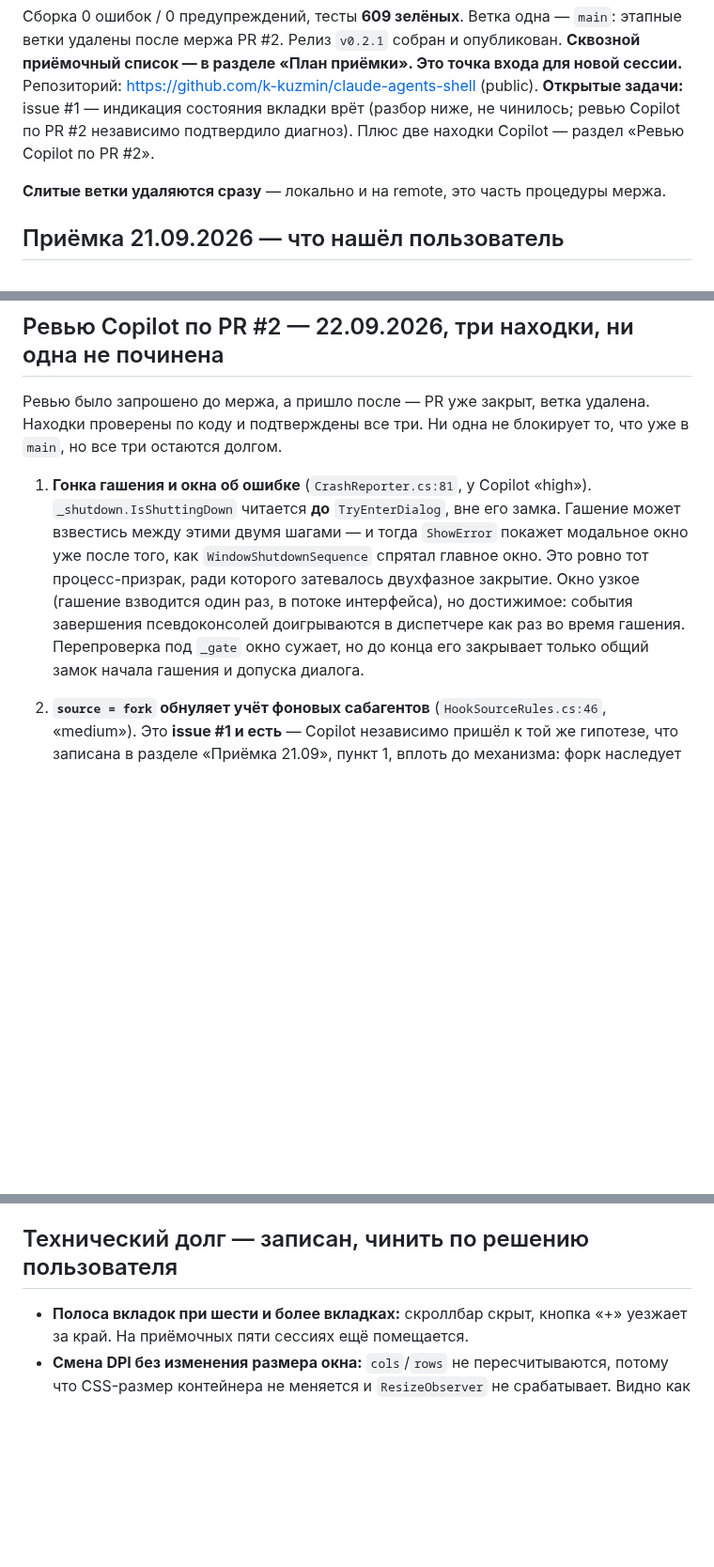
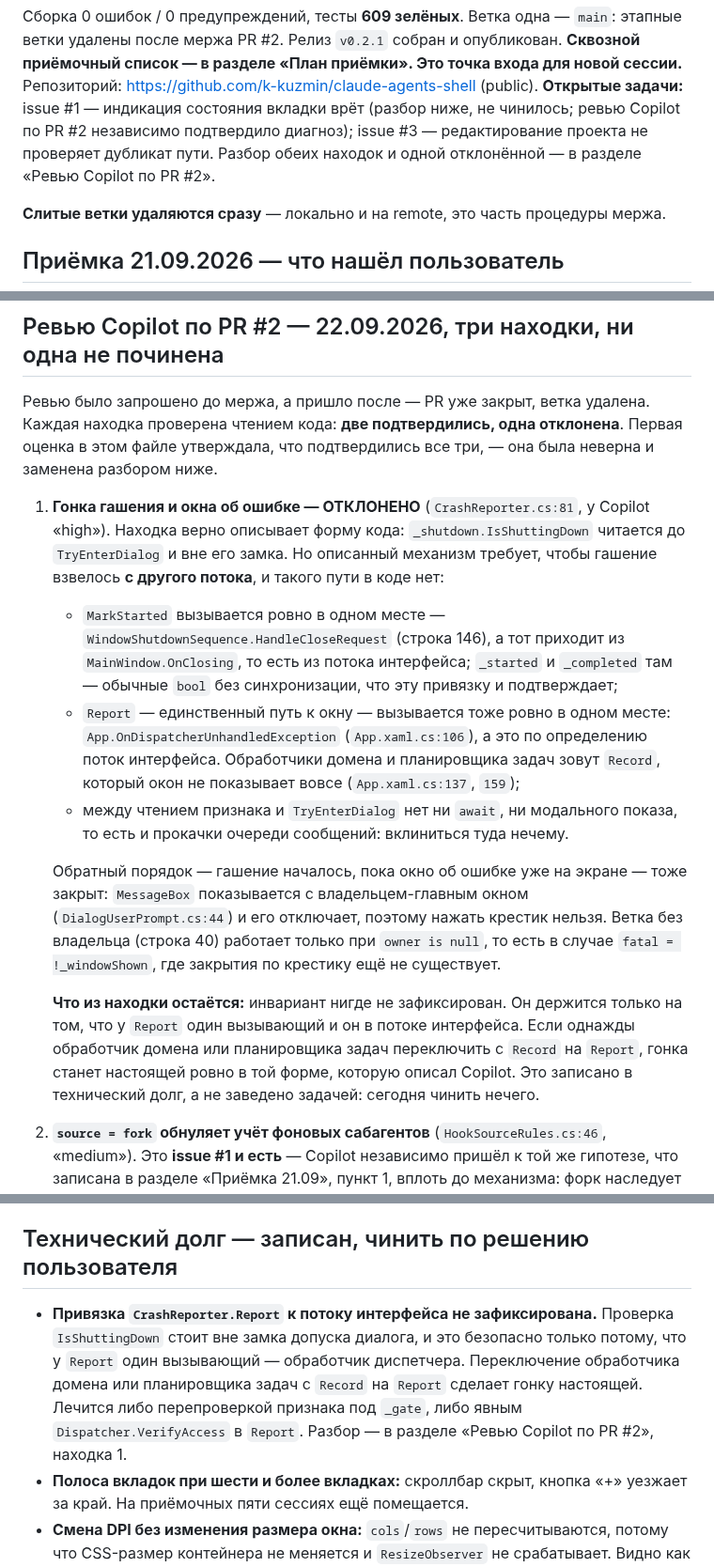
Before and after one commit to k-kuzmin/claude-agents-shell, a Markdown page: docs/PROGRESS.md, 3 parts joined by grey strips. Shown at 94% size. Rendered like a GitHub page; blank space fills up the shorter version.

Commit message:
docs: находка 1 ревью Copilot отклонена, по находке 3 заведён issue #3
Предыдущая запись утверждала, что подтвердились все три находки. Это неверно:
описанная Copilot гонка требует взвода гашения с другого потока, а MarkStarted
вызывается ровно в одном месте — OnClosing, поток интерфейса, — и между
проверкой признака и допуском диалога нет ни await, ни прокачки очереди.
Остаток находки реален и записан в долг: инвариант держится на том, что
у Report один вызывающий, и нигде не зафиксирован.

Co-Authored-By: Claude Opus 5 (1M context) <noreply@anthropic.com>

```diff
--- a/docs/PROGRESS.md
+++ b/docs/PROGRESS.md
@@ -18,8 +18,9 @@
 **Сквозной приёмочный список — в разделе «План приёмки». Это точка входа для новой сессии.**
 Репозиторий: https://github.com/k-kuzmin/claude-agents-shell (public).
 **Открытые задачи:** issue #1 — индикация состояния вкладки врёт (разбор ниже, не чинилось;
-ревью Copilot по PR #2 независимо подтвердило диагноз). Плюс две находки Copilot — раздел
-«Ревью Copilot по PR #2».
+ревью Copilot по PR #2 независимо подтвердило диагноз); issue #3 — редактирование проекта не
+проверяет дубликат пути. Разбор обеих находок и одной отклонённой — в разделе «Ревью Copilot
+по PR #2».
 
 **Слитые ветки удаляются сразу** — локально и на remote, это часть процедуры мержа.
 
@@ -1259,19 +1260,37 @@ M4+M5».
 
 ## Ревью Copilot по PR #2 — 22.09.2026, три находки, ни одна не починена
 
-Ревью было запрошено до мержа, а пришло после — PR уже закрыт, ветка удалена. Находки
-проверены по коду и подтверждены все три. Ни одна не блокирует то, что уже в `main`,
-но все три остаются долгом.
+Ревью было запрошено до мержа, а пришло после — PR уже закрыт, ветка удалена. Каждая находка
+проверена чтением кода: **две подтвердились, одна отклонена**. Первая оценка в этом файле
+утверждала, что подтвердились все три, — она была неверна и заменена разбором ниже.
 
-1. **Гонка гашения и окна об ошибке** (`CrashReporter.cs:81`, у Copilot «high»).
-   `_shutdown.IsShuttingDown` читается **до** `TryEnterDialog`, вне его замка. Гашение
-   может взвестись между этими двумя шагами — и тогда `ShowError` покажет модальное окно
-   уже после того, как `WindowShutdownSequence` спрятал главное окно. Это ровно тот
-   процесс-призрак, ради которого затевалось двухфазное закрытие. Окно узкое (гашение
-   взводится один раз, в потоке интерфейса), но достижимое: события завершения
-   псевдоконсолей доигрываются в диспетчере как раз во время гашения. Перепроверка под
-   `_gate` окно сужает, но до конца его закрывает только общий замок начала гашения
-   и допуска диалога.
+1. **Гонка гашения и окна об ошибке — ОТКЛОНЕНО** (`CrashReporter.cs:81`, у Copilot «high»).
+   Находка верно описывает форму кода: `_shutdown.IsShuttingDown` читается до
+   `TryEnterDialog` и вне его замка. Но описанный механизм требует, чтобы гашение
+   взвелось **с другого потока**, и такого пути в коде нет:
+
+   - `MarkStarted` вызывается ровно в одном месте — `WindowShutdownSequence.HandleCloseRequest`
+     (строка 146), а тот приходит из `MainWindow.OnClosing`, то есть из потока интерфейса;
+     `_started` и `_completed` там — обычные `bool` без синхронизации, что эту привязку
+     и подтверждает;
+   - `Report` — единственный путь к окну — вызывается тоже ровно в одном месте:
+     `App.OnDispatcherUnhandledException` (`App.xaml.cs:106`), а это по определению поток
+     интерфейса. Обработчики домена и планировщика задач зовут `Record`, который окон
+     не показывает вовсе (`App.xaml.cs:137`, `159`);
+   - между чтением признака и `TryEnterDialog` нет ни `await`, ни модального показа, то есть
+     и прокачки очереди сообщений: вклиниться туда нечему.
+
+   Обратный порядок — гашение началось, пока окно об ошибке уже на экране — тоже закрыт:
+   `MessageBox` показывается с владельцем-главным окном (`DialogUserPrompt.cs:44`) и его
+   отключает, поэтому нажать крестик нельзя. Ветка без владельца (строка 40) работает только
+   при `owner is null`, то есть в случае `fatal = !_windowShown`, где закрытия по крестику
+   ещё не существует.
+
+   **Что из находки остаётся:** инвариант нигде не зафиксирован. Он держится только на том,
+   что у `Report` один вызывающий и он в потоке интерфейса. Если однажды обработчик домена
+   или планировщика задач переключить с `Record` на `Report`, гонка станет настоящей ровно
+   в той форме, которую описал Copilot. Это записано в технический долг, а не заведено
+   задачей: сегодня чинить нечего.
 
 2. **`source = fork` обнуляет учёт фоновых сабагентов** (`HookSourceRules.cs:46`,
    «medium»). Это **issue #1 и есть** — Copilot независимо пришёл к той же гипотезе, что
@@ -1303,6 +1325,12 @@ CI (`ci.yml` — только на `pull_request`). Починка должна
 
 ## Технический долг — записан, чинить по решению пользователя
 
+- **Привязка `CrashReporter.Report` к потоку интерфейса не зафиксирована.** Проверка
+  `IsShuttingDown` стоит вне замка допуска диалога, и это безопасно только потому, что
+  у `Report` один вызывающий — обработчик диспетчера. Переключение обработчика домена или
+  планировщика задач с `Record` на `Report` сделает гонку настоящей. Лечится либо
+  перепроверкой признака под `_gate`, либо явным `Dispatcher.VerifyAccess` в `Report`.
+  Разбор — в разделе «Ревью Copilot по PR #2», находка 1.
 - **Полоса вкладок при шести и более вкладках:** скроллбар скрыт, кнопка «+» уезжает за край.
   На приёмочных пяти сессиях ещё помещается.
 - **Смена DPI без изменения размера окна:** `cols`/`rows` не пересчитываются, потому что CSS-размер
```
Also changed, not shown: other parts of docs/PROGRESS.md (+3 -0 lines).
